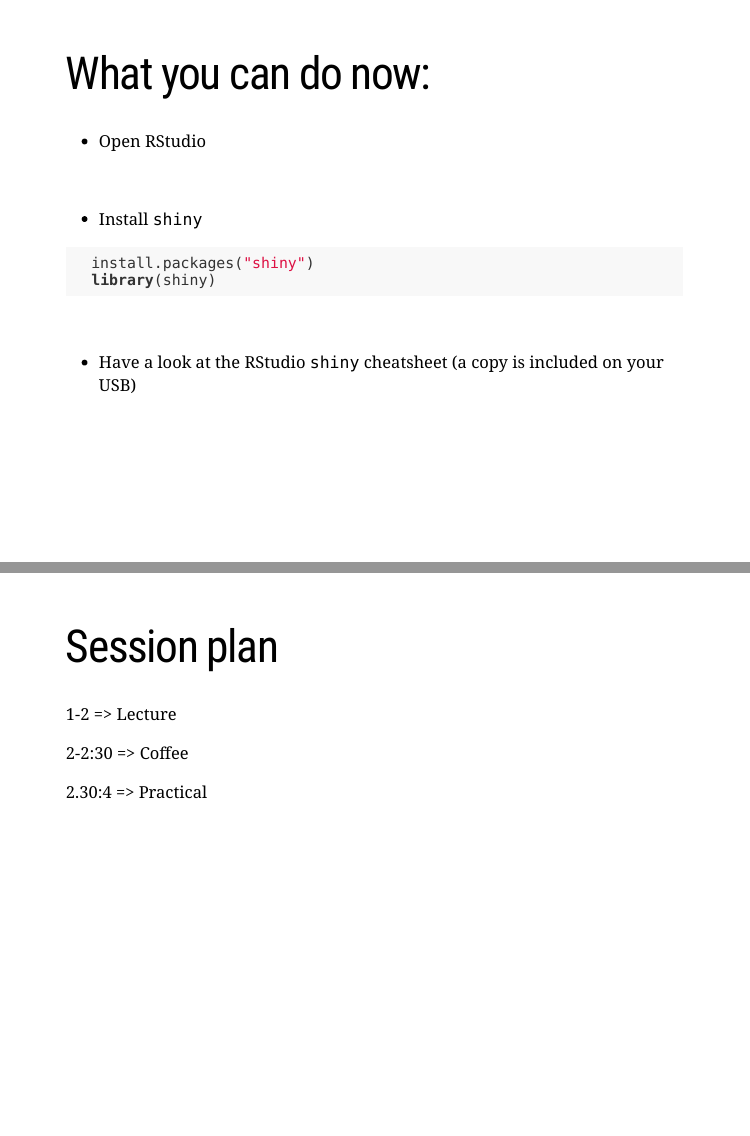
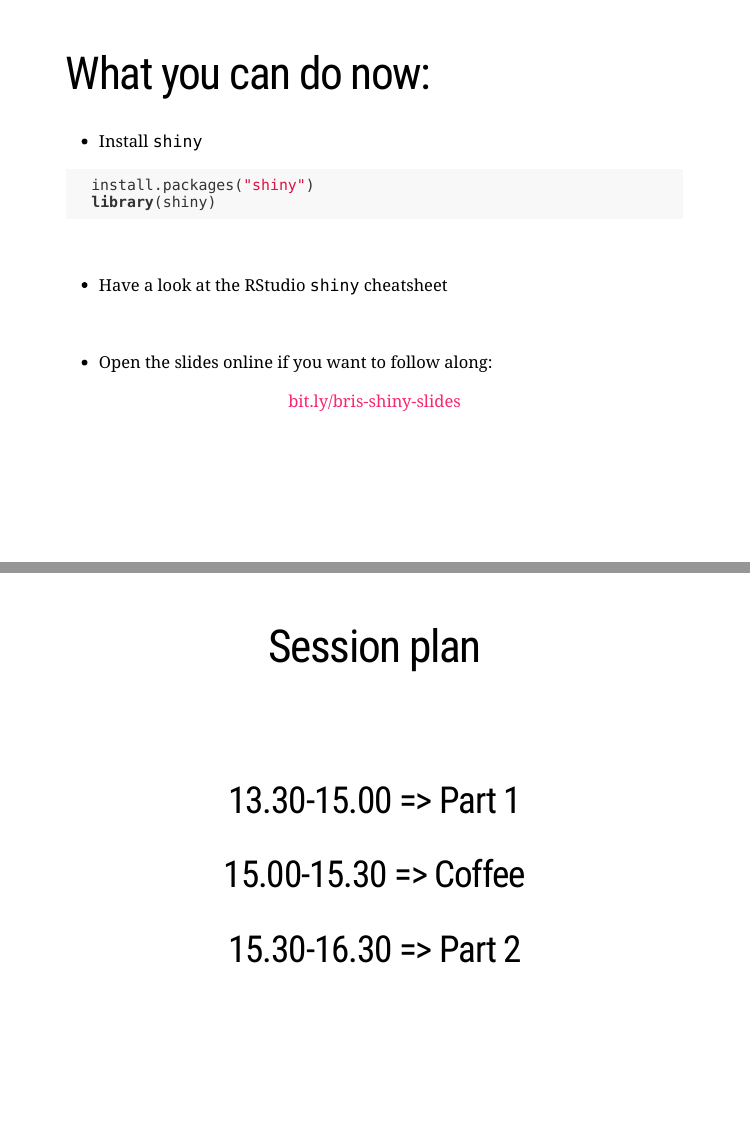
Before and after one commit to mcguinlu/slides, an R Markdown document (intro-to-shiny-prep/teaching-shiny-slides-prep.Rmd): pages 2 and 3 of 3, joined at a grey line. The pictures show the slides in the output file intro-to-shiny-prep/teaching-shiny-slides-prep.html that the author committed with the source; the slides are laid out offline by our stand-in for remark.js, each with all of its steps uncovered, in fonts that may differ from those the slides ask for, and without slide numbers, shadows or browser add-ons; a font, style sheet, LaTeX package, included part or bibliography that could not be used is replaced or left out.

Commit message:
Update holding slides

````diff
--- a/intro-to-shiny-prep/teaching-shiny-slides-prep.Rmd
+++ b/intro-to-shiny-prep/teaching-shiny-slides-prep.Rmd
@@ -26,10 +26,6 @@ library(shiny)
 # What you can do now:
 .Large[
 
-* Open RStudio
-
-<br>
-
 * Install `shiny`
 
 ``` {r, eval=FALSE}
@@ -39,9 +35,15 @@ library(shiny)
 
 <br>
 
-* Have a look at the RStudio .cb[`shiny`] cheatsheet (a copy is included on your USB)
+* Have a look at the RStudio .cb[`shiny`] cheatsheet
+
+<br>
+
+* Open the slides online if you want to follow along:
+
+.center[[bit.ly/bris-shiny-slides](http://bit.ly/bris-shiny-slides)]
+
 ]
 
 ---
 
-# Session plan
@@ -50 +55,2 @@ library(shiny)
 
+##  13.30-15.00  =>  Part 1
@@ -52,2 +57,7 @@ library(shiny)
 
-2.30:4 => Practical
+##  15.00-15.30  =>  Coffee
+
+##  15.30-16.30  =>  Part 2
+
+
+]
````
Also changed, not shown: intro-to-shiny-prep/teaching-shiny-slides-prep.html, intro-to-shiny-prep/teaching-shiny-slides-prep.Rmd (6 more changed lines).
